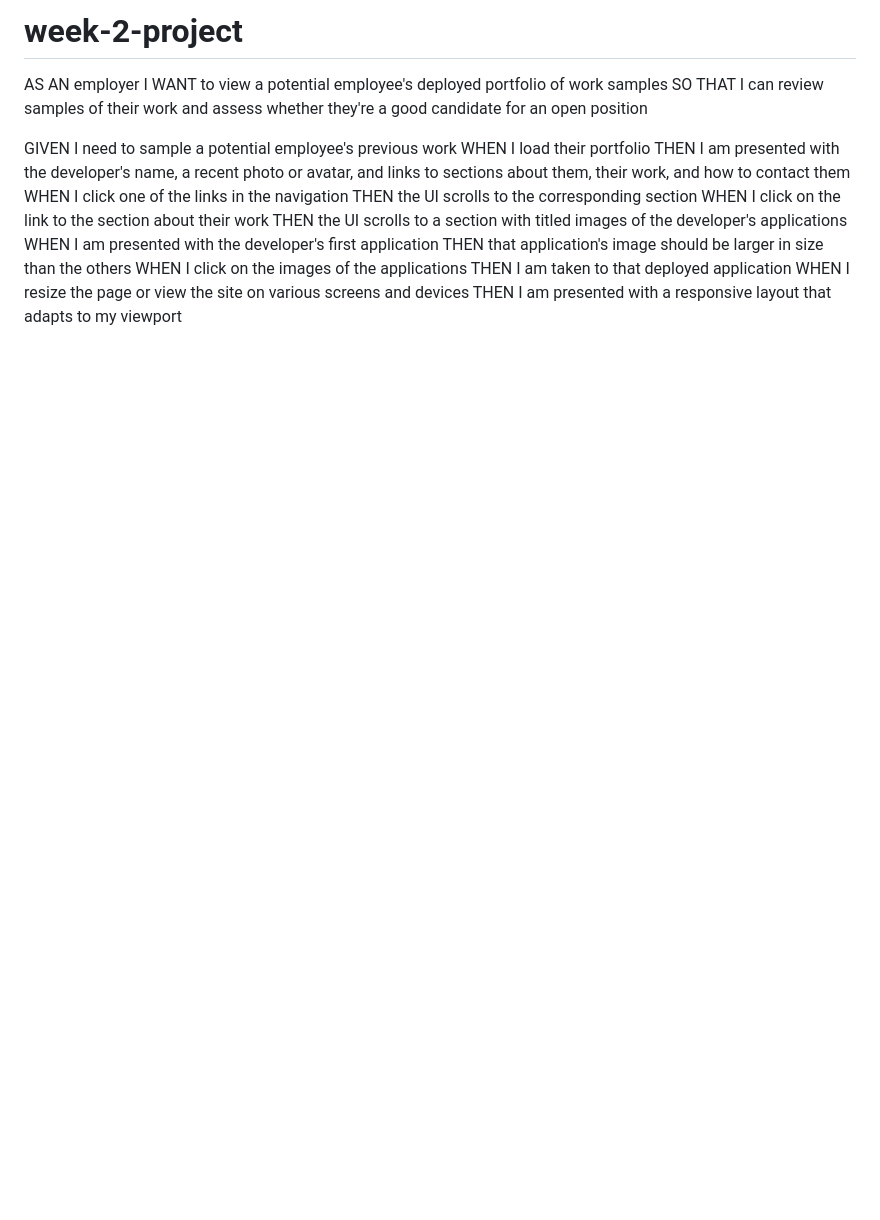
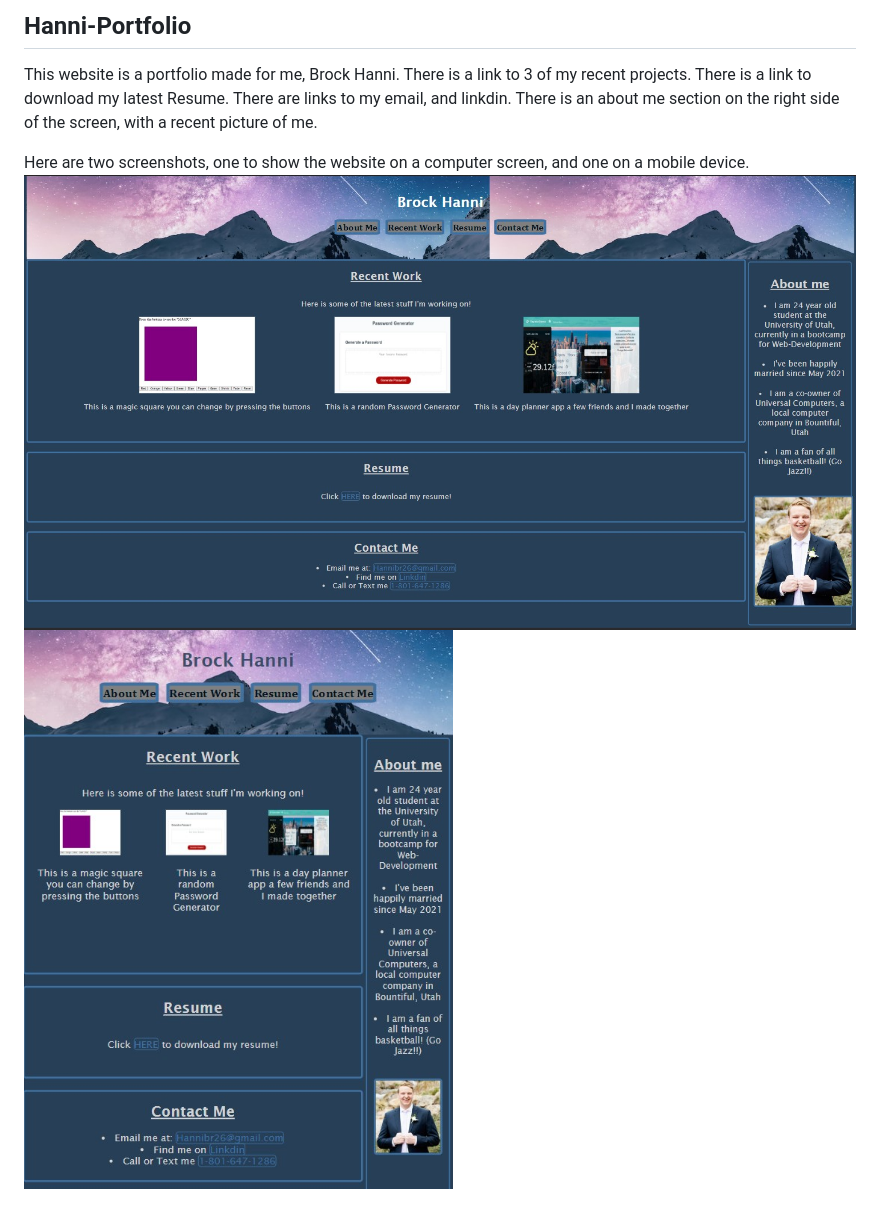
Before and after one commit to BrockHanni/week-2-project, a Markdown page: README.md, the part around the change. Drawn GitHub-style; pictures changed too: assets/images/FinishedApp1.jpg (added), assets/images/FinsihedApp2.jpg (added); blank space fills up the shorter version.

```diff
--- a/README.md
+++ b/README.md
@@ -1,19 +1,10 @@
-# week-2-project
+## Hanni-Portfolio
+This website is a portfolio made for me, Brock Hanni.
+There is a link to 3 of my recent projects.
+There is a link to download my latest Resume.
+There are links to my email, and linkdin.
+There is an about me section on the right side of the screen, with a recent picture of me.
 
-AS AN employer
-I WANT to view a potential employee's deployed portfolio of work samples
-SO THAT I can review samples of their work and assess whether they're a good candidate for an open position
-
-GIVEN I need to sample a potential employee's previous work
-WHEN I load their portfolio
-THEN I am presented with the developer's name, a recent photo or avatar, and links to sections about them, their work, and how to contact them
-WHEN I click one of the links in the navigation
-THEN the UI scrolls to the corresponding section
-WHEN I click on the link to the section about their work
-THEN the UI scrolls to a section with titled images of the developer's applications
-WHEN I am presented with the developer's first application
-THEN that application's image should be larger in size than the others
-WHEN I click on the images of the applications
-THEN I am taken to that deployed application
-WHEN I resize the page or view the site on various screens and devices
-THEN I am presented with a responsive layout that adapts to my viewport
+Here are two screenshots, one to show the website on a computer screen, and one on a mobile device.
+![image](./assets/images/FinishedApp1.jpg)
+![image](./assets/images/FinsihedApp2.jpg)
```
